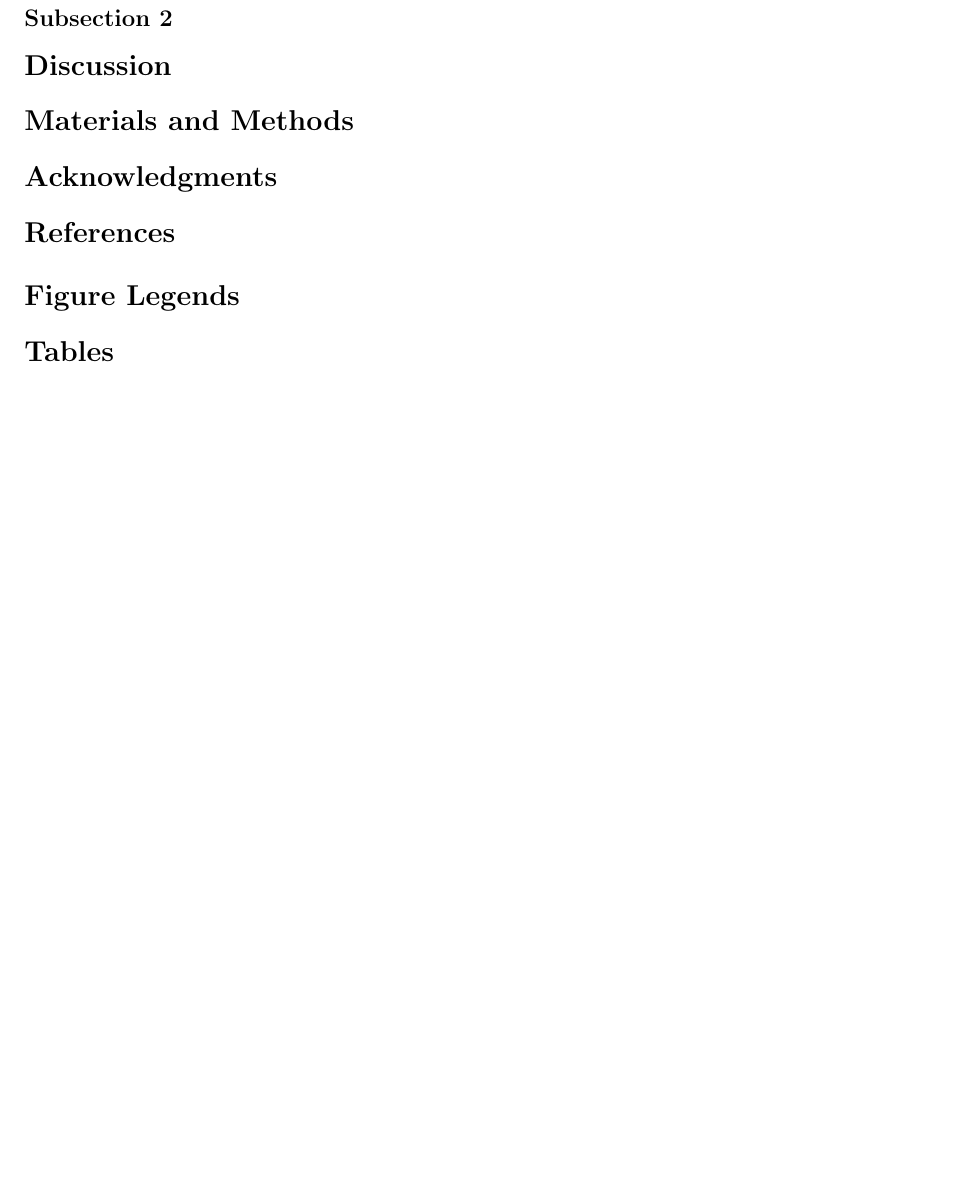
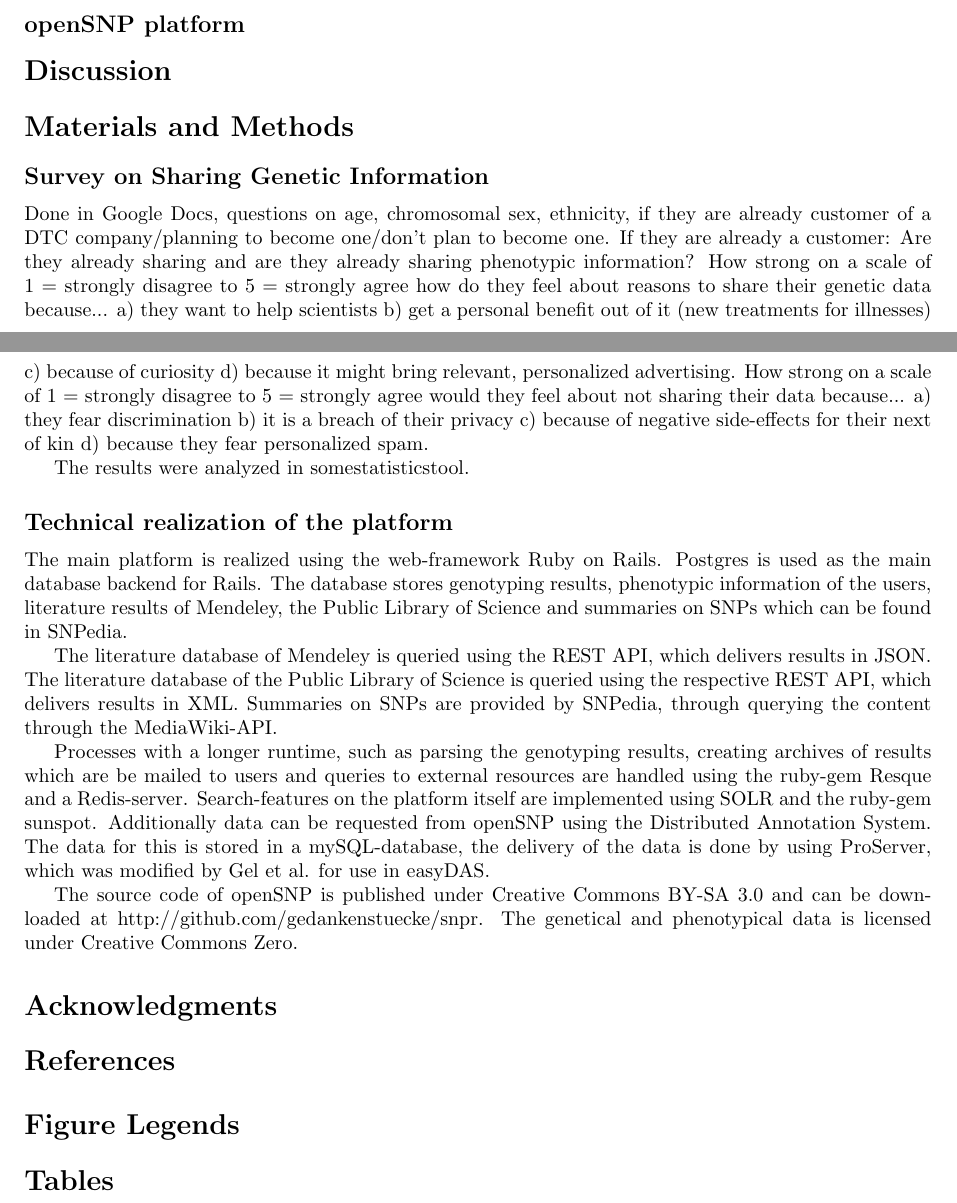
Before and after one commit to tolotos/opensnp_paper, a LaTeX document (plos_template.tex): part of page 3 of 3 before the commit and two parts of pages 2 and 3 of 3 after it, the two joined at a grey line, cut at the place of the change, the shorter picture padded with empty space. Compiled offline with pdfLaTeX.

Commit message:
wrote draft on methods of survey and better draft on software-methods

```diff
--- a/plos_template.tex
+++ b/plos_template.tex
@@ -118,7 +118,8 @@ On the other hand those hand those people who are not planning to get genotyped
 Similarly those people who would share data with their DTC provider are more likely to agree on sharing the data, because they want to help scientists (mean difference = 1.57, SE = 0.199, p < 0.001), because they think of personal benefits (mean difference = 0.951, SE = 0.308, p = 0.006), and because they are curious (mean difference = 1.99, SE = 0.321, p < 0.001).
 
 Those participants who are not planning to get genotyped are more likely to agree to not share their data, because they fear discrimination (mean difference = 1.52, SE = 0.322, p < 0.001), because they feel it is a breach of their privacy (mean difference = 1.871, SE = 0.324, p < 0.001), because they fear consequences for their family (mean difference = 1.146, SE = 0.32, p = 0.001) and because they fear personalized advertising (mean difference =  1.112, SE = 0.357, p = 0.006).
-\subsection*{Subsection 2}
+\subsection*{openSNP platform}
+
 
 \section*{Discussion}
 
@@ -126,6 +127,20 @@ Those participants who are not planning to get genotyped are more likely to agre
 % "Models" is not a valid title for PLoS ONE authors. However, PLoS ONE
 % authors may use "Analysis"
 \section*{Materials and Methods}
+\subsection*{Survey on Sharing Genetic Information}
+Done in Google Docs, questions on age, chromosomal sex, ethnicity, if they are already customer of a DTC company/planning to become one/don't plan to become one. If they are already a customer: Are they already sharing and are they already sharing phenotypic information? How strong on a scale of 1 = strongly disagree to  5 = strongly agree how do they feel about reasons to share their genetic data because... a) they want to help scientists b) get a personal benefit out of it (new treatments for illnesses) c) because of curiosity d) because it might bring relevant, personalized advertising. How strong on a scale of 1 = strongly disagree to 5 = strongly agree would they feel about not sharing their data because... a) they fear discrimination b) it is a breach of their privacy c) because of negative side-effects for their next of kin d) because they fear personalized spam.
+
+The results were analyzed in somestatisticstool.
+
+\subsection*{Technical realization of the platform}
+The main platform is realized using the web-framework Ruby on Rails. Postgres is used as the main database backend for Rails. The database stores genotyping results, phenotypic information of the users, literature results of Mendeley, the Public Library of Science and summaries on SNPs which can be found in SNPedia.
+
+The literature database of Mendeley is queried using the REST API, which delivers results in JSON. The literature database of the Public Library of Science is queried using the respective REST API, which delivers results in XML. Summaries on SNPs are provided by SNPedia, through querying the content through the MediaWiki-API.
+
+Processes with a longer runtime, such as parsing the genotyping results, creating archives of results which are be mailed to users and queries to external resources are handled using the ruby-gem Resque and a Redis-server. Search-features on the platform itself are implemented using SOLR and the ruby-gem sunspot. Additionally data can be requested from openSNP using the Distributed Annotation System. The data for this is stored in a mySQL-database, the delivery of the data is done by using ProServer, which was modified by Gel et al. for use in easyDAS.
+
+The source code of openSNP is published under Creative Commons BY-SA 3.0 and can be downloaded at http://github.com/gedankenstuecke/snpr. The genetical and phenotypical data is licensed under Creative Commons Zero.
+
 
 % Do NOT remove this, even if you are not including acknowledgments
 \section*{Acknowledgments}
```
Also changed, not shown: diagram.png (added), plos_template.tex (2 more changed lines).
